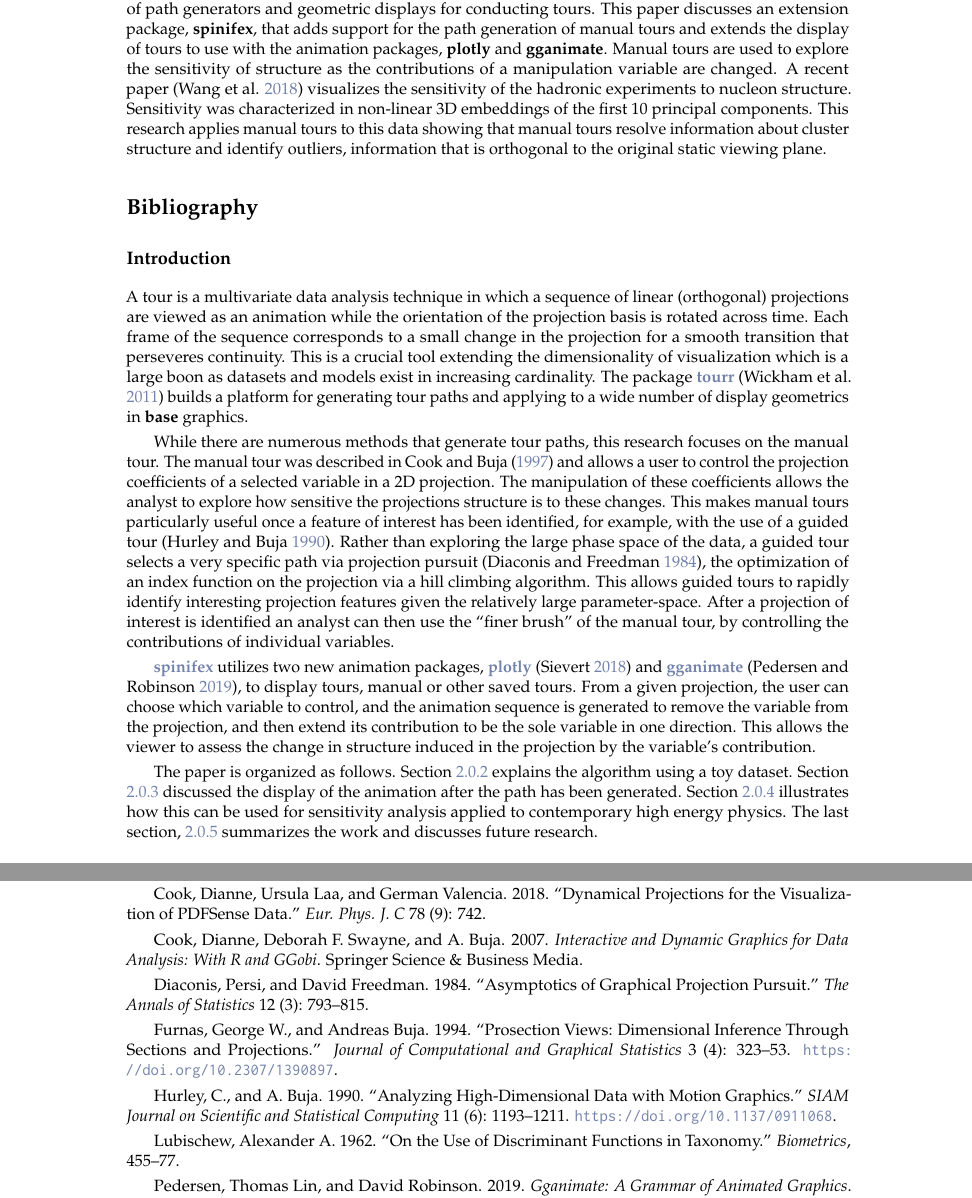
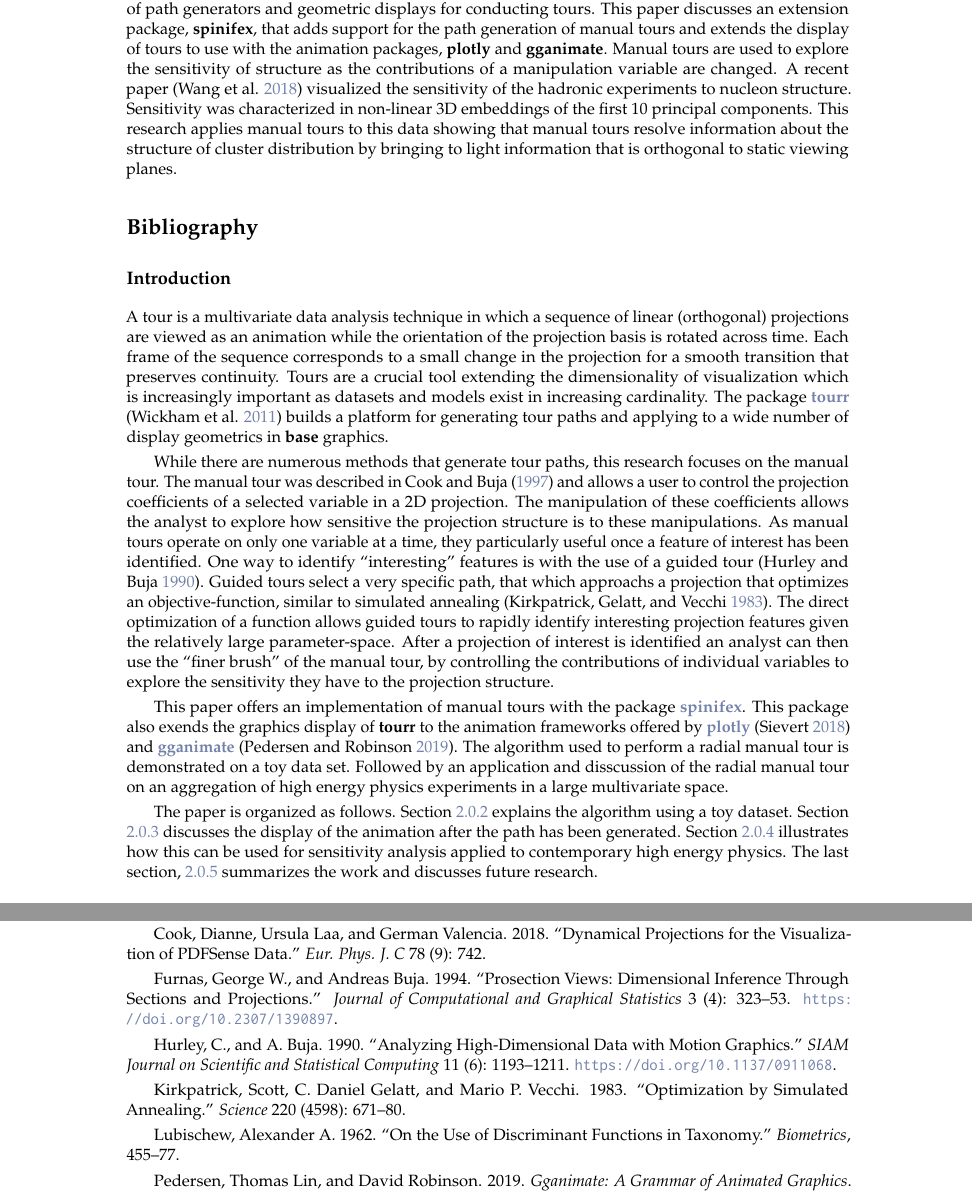
Before and after one commit to nspyrison/spinifex_paper, a LaTeX document (paper/RJwrapper.tex, which reads paper/spinifex-paper.tex): two parts of pages 1 and 7 of 8, joined at a grey line, cut so that both start at the same text. Compiled offline with pdfLaTeX.

Commit message:
Knit of last changes

```diff
--- a/paper/spinifex-paper.tex
+++ b/paper/spinifex-paper.tex
@@ -16,13 +16,13 @@ of tours to use with the animation packages, \textbf{plotly} and
 \textbf{gganimate}. Manual tours are used to explore the sensitivity of
 structure as the contributions of a manipulation variable are changed. A
 recent paper (Wang et al.
-\protect\hyperlink{ref-wang_mapping_2018}{2018}) visualizes the
+\protect\hyperlink{ref-wang_mapping_2018}{2018}) visualized the
 sensitivity of the hadronic experiments to nucleon structure.
 Sensitivity was characterized in non-linear 3D embeddings of the first
 10 principal components. This research applies manual tours to this data
-showing that manual tours resolve information about cluster structure
-and identify outliers, information that is orthogonal to the original
-static viewing plane.
+showing that manual tours resolve information about the structure of
+cluster distribution by bringing to light information that is orthogonal
+to static viewing planes.
 }
 
 
@@ -35,10 +35,10 @@ A tour is a multivariate data analysis technique in which a sequence of
 linear (orthogonal) projections are viewed as an animation while the
 orientation of the projection basis is rotated across time. Each frame
 of the sequence corresponds to a small change in the projection for a
-smooth transition that perseveres continuity. This is a crucial tool
-extending the dimensionality of visualization which is a large boon as
-datasets and models exist in increasing cardinality. The package
-\CRANpkg{tourr} (Wickham et al.
+smooth transition that preserves continuity. Tours are a crucial tool
+extending the dimensionality of visualization which is increasingly
+important as datasets and models exist in increasing cardinality. The
+package \CRANpkg{tourr} (Wickham et al.
 \protect\hyperlink{ref-wickham_tourr_2011}{2011}) builds a platform for
 generating tour paths and applying to a wide number of display
 geometrics in \textbf{base} graphics.
@@ -48,33 +48,36 @@ focuses on the manual tour. The manual tour was described in Cook and
 Buja (\protect\hyperlink{ref-cook_manual_1997}{1997}) and allows a user
 to control the projection coefficients of a selected variable in a 2D
 projection. The manipulation of these coefficients allows the analyst to
-explore how sensitive the projections structure is to these changes.
-This makes manual tours particularly useful once a feature of interest
-has been identified, for example, with the use of a guided tour (Hurley
-and Buja \protect\hyperlink{ref-hurley_analyzing_1990}{1990}). Rather
-than exploring the large phase space of the data, a guided tour selects
-a very specific path via projection pursuit (Diaconis and Freedman
-\protect\hyperlink{ref-diaconis_asymptotics_1984}{1984}), the
-optimization of an index function on the projection via a hill climbing
-algorithm. This allows guided tours to rapidly identify interesting
-projection features given the relatively large parameter-space. After a
-projection of interest is identified an analyst can then use the ``finer
-brush'' of the manual tour, by controlling the contributions of
-individual variables.
+explore how sensitive the projection structure is to these
+manipulations. As manual tours operate on only one variable at a time,
+they particularly useful once a feature of interest has been identified.
+One way to identify ``interesting'' features is with the use of a guided
+tour (Hurley and Buja
+\protect\hyperlink{ref-hurley_analyzing_1990}{1990}). Guided tours
+select a very specific path, that which approachs a projection that
+optimizes an objective-function, similar to simulated annealing
+(Kirkpatrick, Gelatt, and Vecchi
+\protect\hyperlink{ref-kirkpatrick_optimization_1983}{1983}). The direct
+optimization of a function allows guided tours to rapidly identify
+interesting projection features given the relatively large
+parameter-space. After a projection of interest is identified an analyst
+can then use the ``finer brush'' of the manual tour, by controlling the
+contributions of individual variables to explore the sensitivity they
+have to the projection structure.
 
-\CRANpkg{spinifex} utilizes two new animation packages, \CRANpkg{plotly}
+This paper offers an implementation of manual tours with the package
+\CRANpkg{spinifex}. This package also exends the graphics display of
+\textbf{tourr} to the animation frameworks offered by \CRANpkg{plotly}
 (Sievert \protect\hyperlink{ref-sievert_plotly_2018}{2018}) and
 \CRANpkg{gganimate} (Pedersen and Robinson
-\protect\hyperlink{ref-pedersen_gganimate:_2019}{2019}), to display
-tours, manual or other saved tours. From a given projection, the user
-can choose which variable to control, and the animation sequence is
-generated to remove the variable from the projection, and then extend
-its contribution to be the sole variable in one direction. This allows
-the viewer to assess the change in structure induced in the projection
-by the variable's contribution.
+\protect\hyperlink{ref-pedersen_gganimate:_2019}{2019}). The algorithm
+used to perform a radial manual tour is demonstrated on a toy data set.
+Followed by an application and disscussion of the radial manual tour on
+an aggregation of high energy physics experiments in a large
+multivariate space.
 
 The paper is organized as follows. Section \ref{sec:algorithm} explains
-the algorithm using a toy dataset. Section \ref{sec:display} discussed
+the algorithm using a toy dataset. Section \ref{sec:display} discusses
 the display of the animation after the path has been generated. Section
 \ref{sec:application} illustrates how this can be used for sensitivity
 analysis applied to contemporary high energy physics. The last section,
@@ -656,15 +651,6 @@ Cook, Dianne, Ursula Laa, and German Valencia. 2018. ``Dynamical
 Projections for the Visualization of PDFSense Data.'' \emph{Eur. Phys.
 J. C} 78 (9): 742.
 
-\leavevmode\hypertarget{ref-cook_interactive_2007}{}%
-Cook, Dianne, Deborah F. Swayne, and A. Buja. 2007. \emph{Interactive
-and Dynamic Graphics for Data Analysis: With R and GGobi}. Springer
-Science \& Business Media.
-
-\leavevmode\hypertarget{ref-diaconis_asymptotics_1984}{}%
-Diaconis, Persi, and David Freedman. 1984. ``Asymptotics of Graphical
-Projection Pursuit.'' \emph{The Annals of Statistics} 12 (3): 793--815.
-
 \leavevmode\hypertarget{ref-furnas_prosection_1994}{}%
 Furnas, George W., and Andreas Buja. 1994. ``Prosection Views:
 Dimensional Inference Through Sections and Projections.'' \emph{Journal
@@ -675,6 +661,11 @@ of Computational and Graphical Statistics} 3 (4): 323--53.
 Hurley, C., and A. Buja. 1990. ``Analyzing High-Dimensional Data with
 Motion Graphics.'' \emph{SIAM Journal on Scientific and Statistical
 Computing} 11 (6): 1193--1211. \url{https://doi.org/10.1137/0911068}.
+
+\leavevmode\hypertarget{ref-kirkpatrick_optimization_1983}{}%
+Kirkpatrick, Scott, C. Daniel Gelatt, and Mario P. Vecchi. 1983.
+``Optimization by Simulated Annealing.'' \emph{Science} 220 (4598):
+671--80.
 
 \leavevmode\hypertarget{ref-lubischew_use_1962}{}%
 Lubischew, Alexander A. 1962. ``On the Use of Discriminant Functions in
```
Also changed, not shown: paper/RJwrapper.pdf, paper/spinifex-paper.tex (74 more changed lines).
